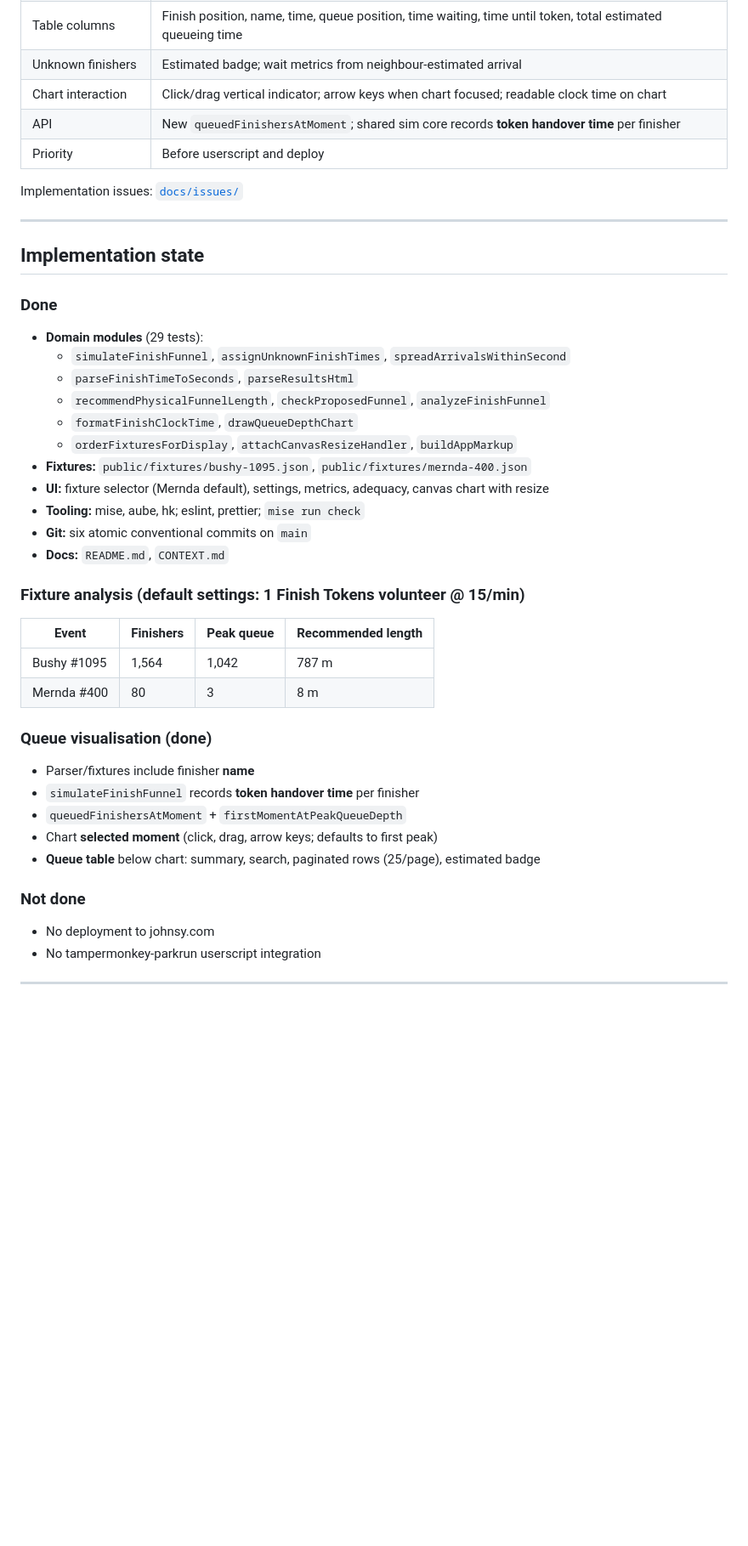
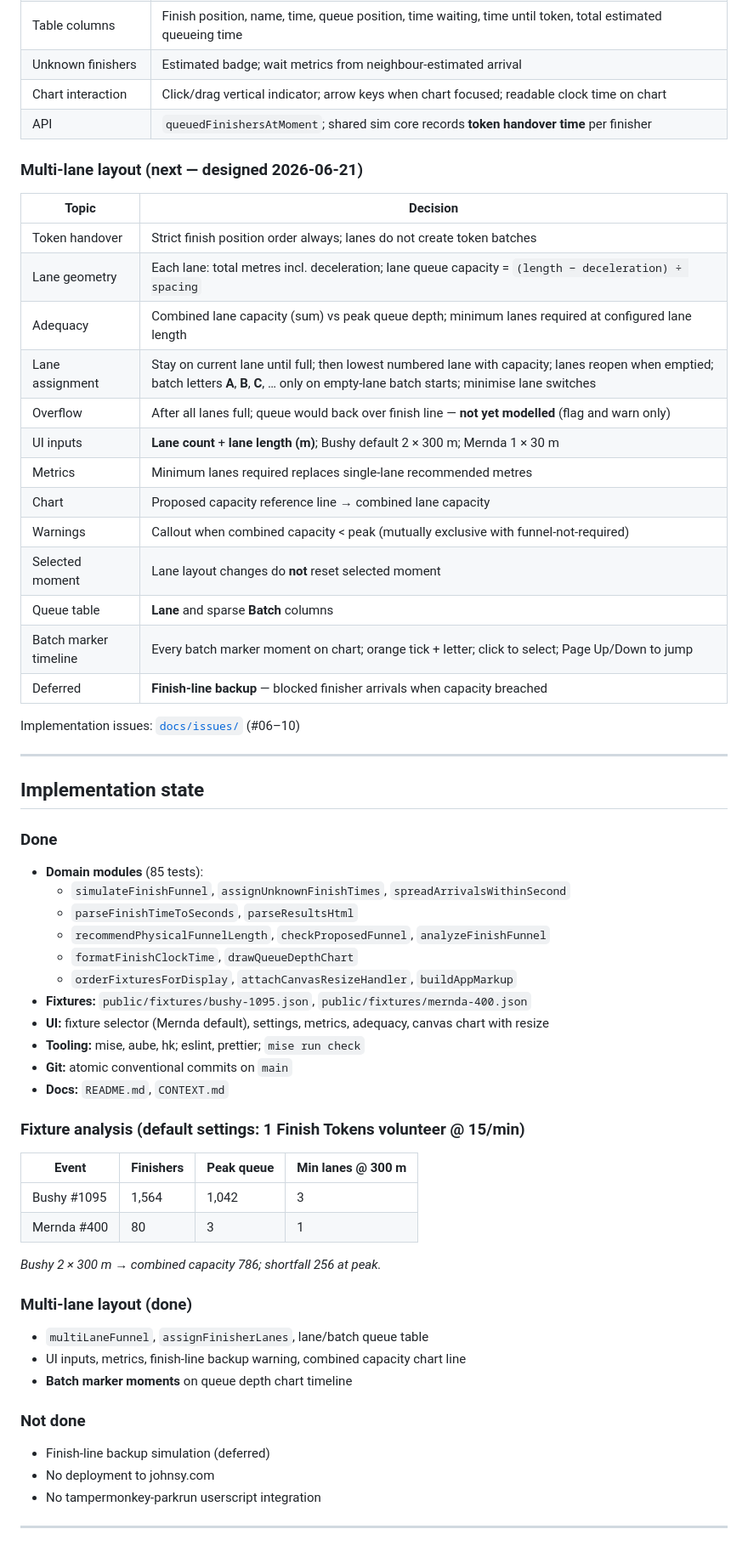
Before and after one commit to johnsyweb/finish-funnel, a Markdown page: HANDOFF.md, the part around one of its changes. Shown at 85% size. GitHub-like rendering; blank space fills up the shorter version.

Commit message:
docs: update HANDOFF for completed multi-lane layout
Mark issues 06–10 done and document batch marker timeline behaviour.

```diff
--- a/HANDOFF.md
+++ b/HANDOFF.md
@@ -52,10 +52,27 @@ Full glossary: [`CONTEXT.md`](./CONTEXT.md)
 | Table columns        | Finish position, name, time, queue position, time waiting, time until token, total estimated queueing time   |
 | Unknown finishers    | Estimated badge; wait metrics from neighbour-estimated arrival                                               |
 | Chart interaction    | Click/drag vertical indicator; arrow keys when chart focused; readable clock time on chart                   |
-| API                  | New `queuedFinishersAtMoment`; shared sim core records **token handover time** per finisher                  |
-| Priority             | Before userscript and deploy                                                                                 |
+| API                  | `queuedFinishersAtMoment`; shared sim core records **token handover time** per finisher                      |
 
-Implementation issues: [`docs/issues/`](./docs/issues/)
+### Multi-lane layout (next — designed 2026-06-21)
+
+| Topic                 | Decision                                                                                                                                                                                          |
+| --------------------- | ------------------------------------------------------------------------------------------------------------------------------------------------------------------------------------------------- |
+| Token handover        | Strict finish position order always; lanes do not create token batches                                                                                                                            |
+| Lane geometry         | Each lane: total metres incl. deceleration; lane queue capacity = `(length − deceleration) ÷ spacing`                                                                                             |
+| Adequacy              | Combined lane capacity (sum) vs peak queue depth; minimum lanes required at configured lane length                                                                                                |
+| Lane assignment       | Stay on current lane until full; then lowest numbered lane with capacity; lanes reopen when emptied; batch letters **A**, **B**, **C**, … only on empty-lane batch starts; minimise lane switches |
+| Overflow              | After all lanes full; queue would back over finish line — **not yet modelled** (flag and warn only)                                                                                               |
+| UI inputs             | **Lane count** + **lane length (m)**; Bushy default 2 × 300 m; Mernda 1 × 30 m                                                                                                                    |
+| Metrics               | Minimum lanes required replaces single-lane recommended metres                                                                                                                                    |
+| Chart                 | Proposed capacity reference line → combined lane capacity                                                                                                                                         |
+| Warnings              | Callout when combined capacity &lt; peak (mutually exclusive with funnel-not-required)                                                                                                            |
+| Selected moment       | Lane layout changes do **not** reset selected moment                                                                                                                                              |
+| Queue table           | **Lane** and sparse **Batch** columns                                                                                                                                                             |
+| Batch marker timeline | Every batch marker moment on chart; orange tick + letter; click to select; Page Up/Down to jump                                                                                                   |
+| Deferred              | **Finish-line backup** — blocked finisher arrivals when capacity breached                                                                                                                         |
+
+Implementation issues: [`docs/issues/`](./docs/issues/) (#06–10)
 
 ---
 
@@ -63,7 +80,7 @@ Implementation issues: [`docs/issues/`](./docs/issues/)
 
 ### Done
 
-- **Domain modules** (29 tests):
+- **Domain modules** (85 tests):
   - `simulateFinishFunnel`, `assignUnknownFinishTimes`, `spreadArrivalsWithinSecond`
   - `parseFinishTimeToSeconds`, `parseResultsHtml`
   - `recommendPhysicalFunnelLength`, `checkProposedFunnel`, `analyzeFinishFunnel`
@@ -72,26 +89,27 @@ Implementation issues: [`docs/issues/`](./docs/issues/)
 - **Fixtures:** `public/fixtures/bushy-1095.json`, `public/fixtures/mernda-400.json`
 - **UI:** fixture selector (Mernda default), settings, metrics, adequacy, canvas chart with resize
 - **Tooling:** mise, aube, hk; eslint, prettier; `mise run check`
-- **Git:** six atomic conventional commits on `main`
+- **Git:** atomic conventional commits on `main`
 - **Docs:** `README.md`, `CONTEXT.md`
 
 ### Fixture analysis (default settings: 1 Finish Tokens volunteer @ 15/min)
 
-| Event       | Finishers | Peak queue | Recommended length |
-| ----------- | --------- | ---------- | ------------------ |
-| Bushy #1095 | 1,564     | 1,042      | 787 m              |
-| Mernda #400 | 80        | 3          | 8 m                |
+| Event       | Finishers | Peak queue | Min lanes @ 300 m |
+| ----------- | --------- | ---------- | ----------------- |
+| Bushy #1095 | 1,564     | 1,042      | 3                 |
+| Mernda #400 | 80        | 3          | 1                 |
 
-### Queue visualisation (done)
+_Bushy 2 × 300 m → combined capacity 786; shortfall 256 at peak._
 
-- Parser/fixtures include finisher **name**
-- `simulateFinishFunnel` records **token handover time** per finisher
-- `queuedFinishersAtMoment` + `firstMomentAtPeakQueueDepth`
-- Chart **selected moment** (click, drag, arrow keys; defaults to first peak)
-- **Queue table** below chart: summary, search, paginated rows (25/page), estimated badge
+### Multi-lane layout (done)
+
+- `multiLaneFunnel`, `assignFinisherLanes`, lane/batch queue table
+- UI inputs, metrics, finish-line backup warning, combined capacity chart line
+- **Batch marker moments** on queue depth chart timeline
 
 ### Not done
 
+- Finish-line backup simulation (deferred)
 - No deployment to johnsy.com
 - No tampermonkey-parkrun userscript integration
 
```
Also changed, not shown: other parts of HANDOFF.md (+8 -7 lines).
